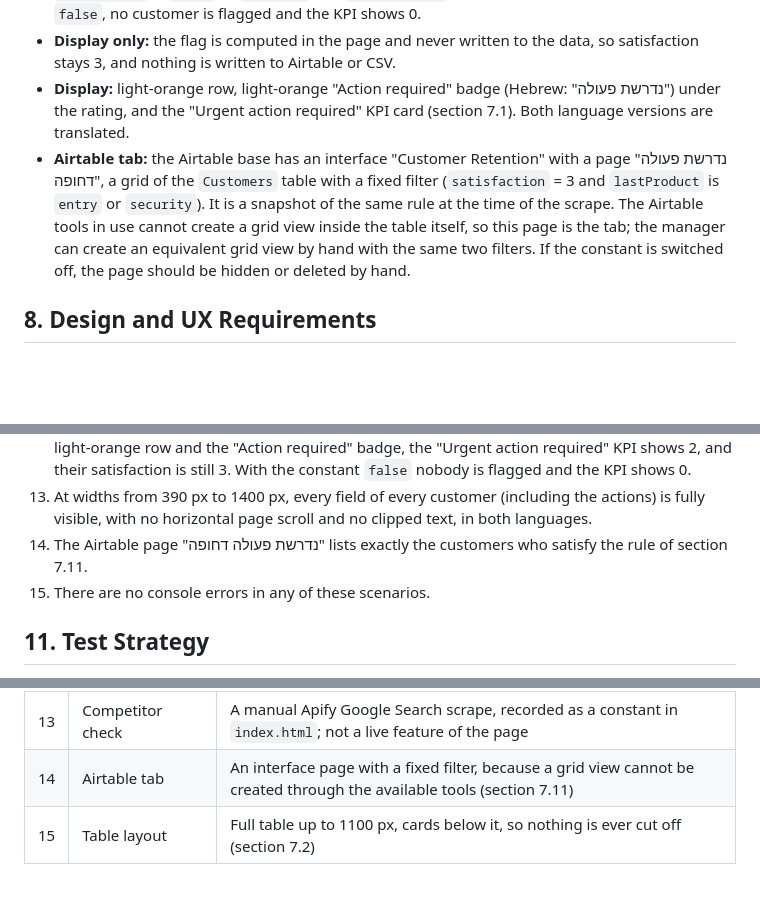
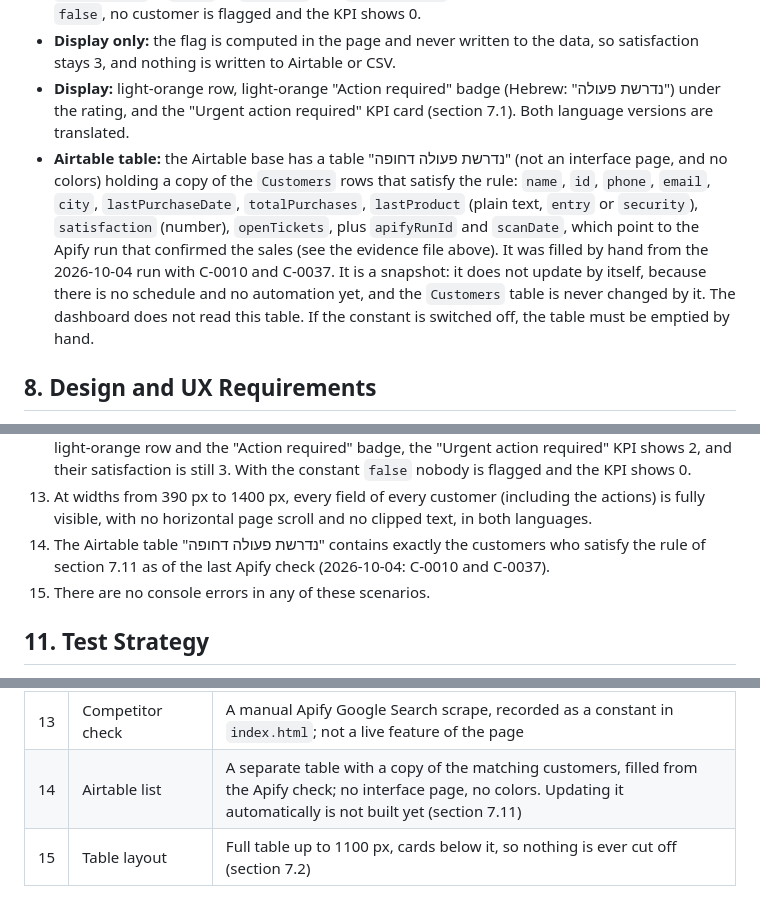
Before and after one commit to hodaya73-prog/Customer-Success-DB, a Markdown page: SPEC.md, 3 parts joined by grey strips. GitHub-like rendering; blank space fills up the shorter version.

```diff
--- a/SPEC.md
+++ b/SPEC.md
@@ -192,7 +192,7 @@ Each customer is a record with the following fields:
 - **Rule:** while `COMPETITOR_PROMO_ACTIVE` is `true`, a customer is action-required when `lastProduct` is `entry` or `security` and `satisfaction` is exactly 3. When the constant is `false`, no customer is flagged and the KPI shows 0.
 - **Display only:** the flag is computed in the page and never written to the data, so satisfaction stays 3, and nothing is written to Airtable or CSV.
 - **Display:** light-orange row, light-orange "Action required" badge (Hebrew: "נדרשת פעולה") under the rating, and the "Urgent action required" KPI card (section 7.1). Both language versions are translated.
-- **Airtable tab:** the Airtable base has an interface "Customer Retention" with a page "נדרשת פעולה דחופה", a grid of the `Customers` table with a fixed filter (`satisfaction` = 3 and `lastProduct` is `entry` or `security`). It is a snapshot of the same rule at the time of the scrape. The Airtable tools in use cannot create a grid view inside the table itself, so this page is the tab; the manager can create an equivalent grid view by hand with the same two filters. If the constant is switched off, the page should be hidden or deleted by hand.
+- **Airtable table:** the Airtable base has a table "נדרשת פעולה דחופה" (not an interface page, and no colors) holding a copy of the `Customers` rows that satisfy the rule: `name`, `id`, `phone`, `email`, `city`, `lastPurchaseDate`, `totalPurchases`, `lastProduct` (plain text, `entry` or `security`), `satisfaction` (number), `openTickets`, plus `apifyRunId` and `scanDate`, which point to the Apify run that confirmed the sales (see the evidence file above). It was filled by hand from the 2026-10-04 run with C-0010 and C-0037. It is a snapshot: it does not update by itself, because there is no schedule and no automation yet, and the `Customers` table is never changed by it. The dashboard does not read this table. If the constant is switched off, the table must be emptied by hand.
 
 ## 8. Design and UX Requirements
 
@@ -227,7 +227,7 @@ Each customer is a record with the following fields:
 11. Connected to Airtable, the dashboard loads the table, writes add/edit/delete/import to Airtable, shows an error without changing the screen when a write fails, and never stores the token in the repository or customer data in `localStorage`.
 12. With the mock data and `COMPETITOR_PROMO_ACTIVE` = `true`, exactly C-0010 and C-0037 have a light-orange row and the "Action required" badge, the "Urgent action required" KPI shows 2, and their satisfaction is still 3. With the constant `false` nobody is flagged and the KPI shows 0.
 13. At widths from 390 px to 1400 px, every field of every customer (including the actions) is fully visible, with no horizontal page scroll and no clipped text, in both languages.
-14. The Airtable page "נדרשת פעולה דחופה" lists exactly the customers who satisfy the rule of section 7.11.
+14. The Airtable table "נדרשת פעולה דחופה" contains exactly the customers who satisfy the rule of section 7.11 as of the last Apify check (2026-10-04: C-0010 and C-0037).
 15. There are no console errors in any of these scenarios.
 
 ## 11. Test Strategy
@@ -264,5 +264,5 @@ Each customer is a record with the following fields:
 | 11 | Airtable | Optional direct connection from the browser. The token is entered by the manager and kept only in that browser, never in the repository (section 7.10) |
 | 12 | Action-required rule | Entry or steel door, satisfaction exactly 3, only while competitor sales are active. Display only, satisfaction is never changed (section 7.11) |
 | 13 | Competitor check | A manual Apify Google Search scrape, recorded as a constant in `index.html`; not a live feature of the page |
-| 14 | Airtable tab | An interface page with a fixed filter, because a grid view cannot be created through the available tools (section 7.11) |
+| 14 | Airtable list | A separate table with a copy of the matching customers, filled from the Apify check; no interface page, no colors. Updating it automatically is not built yet (section 7.11) |
 | 15 | Table layout | Full table up to 1100 px, cards below it, so nothing is ever cut off (section 7.2) |
```
Also changed, not shown: CHANGELOG.md (+9 -0 lines), README.md (+1 -1 lines).
